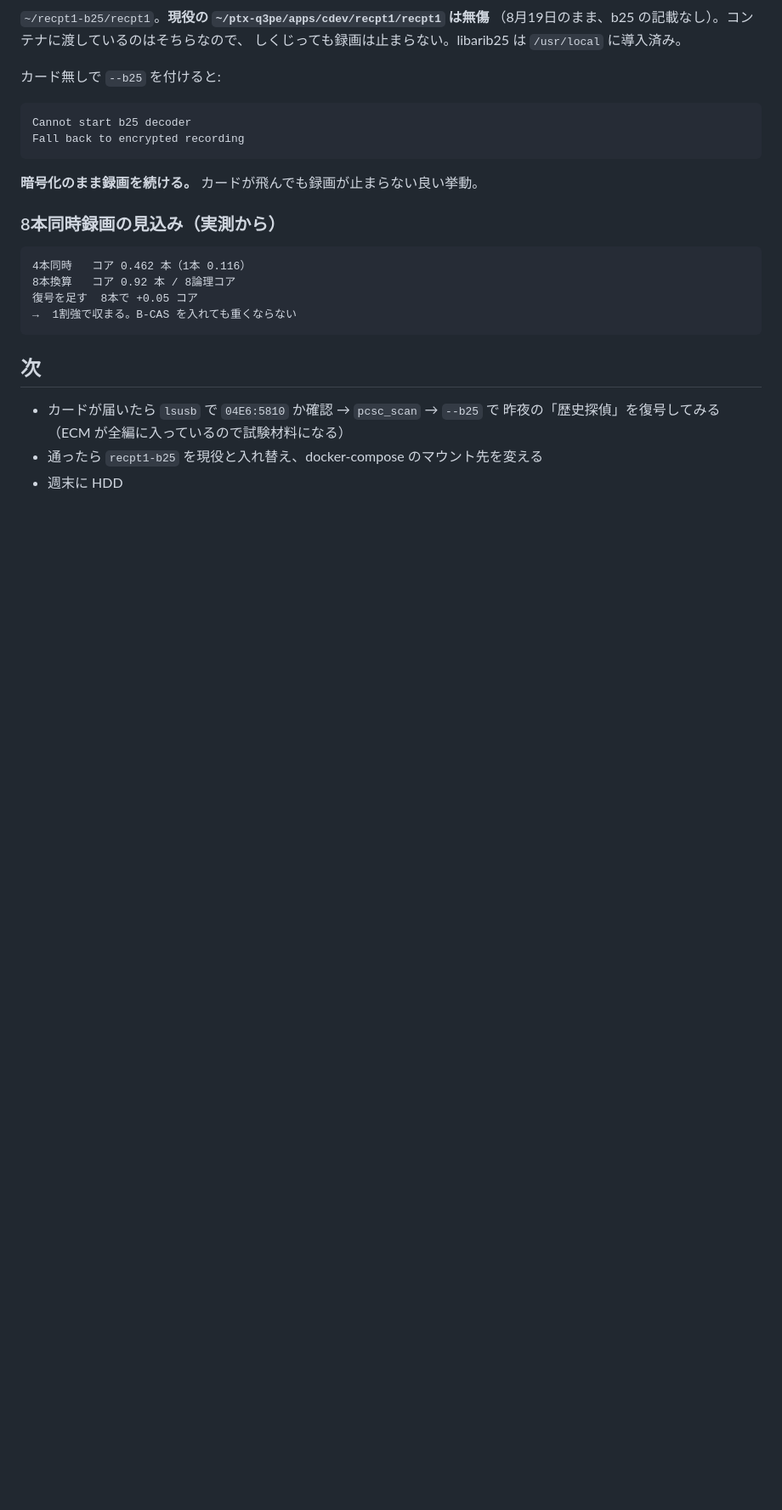
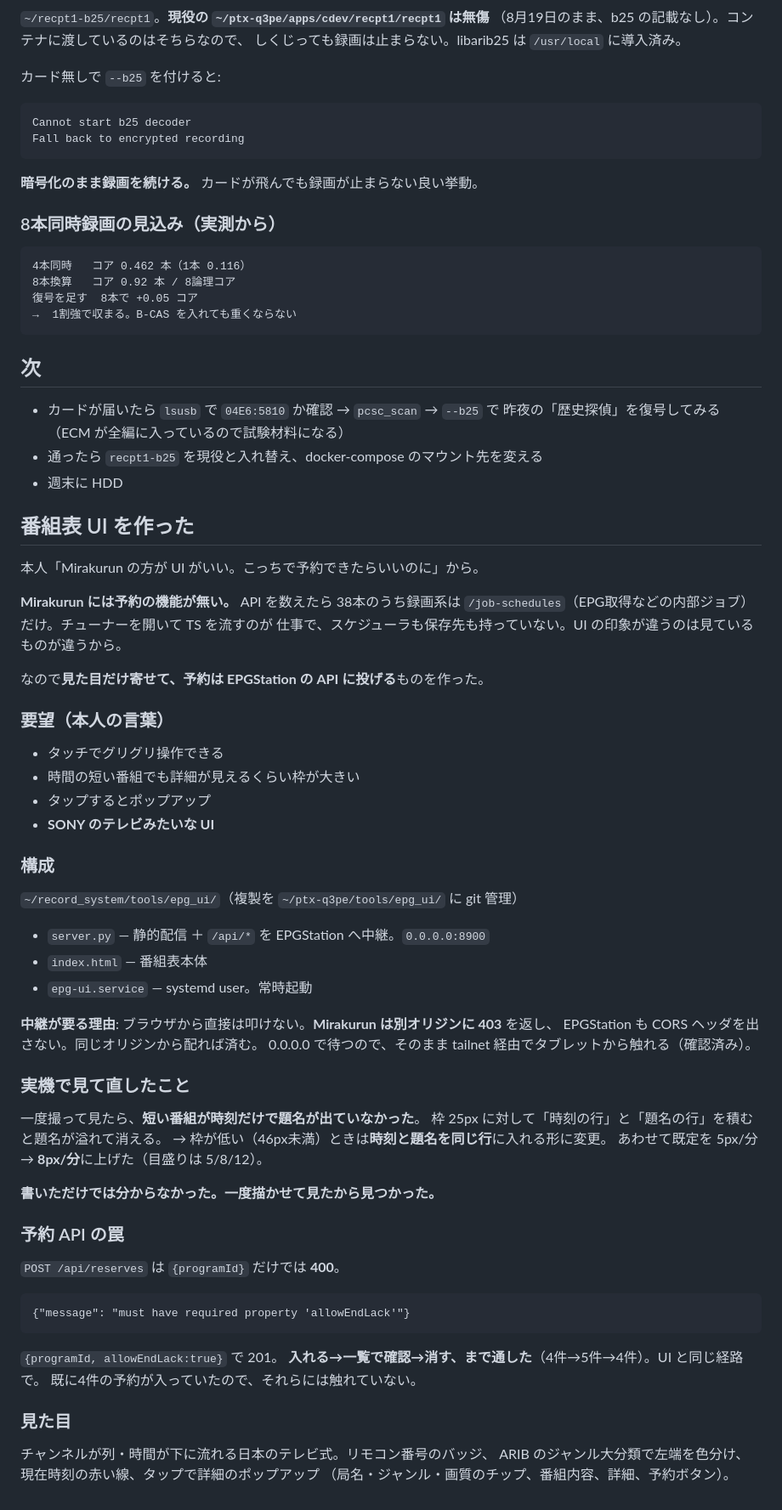
Before and after one commit to alinxcy/Tamorian7.com, a Markdown page: scratch/2026-09-08.md, the part around the change. Shown at 85% size. Drawn GitHub-style; blank space fills up the shorter version.

Commit message:
scratch: 番組表 UI を作った（Mirakurun に予約機能は無い）
Mirakurun は API 38本のうち録画系ゼロ。見た目だけ寄せて予約は EPGStation へ。
一度描かせて見たら短い番組の題名が消えていた。書いただけでは分からなかった。
POST /api/reserves は allowEndLack が必須で、無いと 400。

Co-Authored-By: Claude Opus 5 <noreply@anthropic.com>
Claude-Session: https://claude.ai/code/session_0155KmmnmJwiTUZXS5fvz2pX

```diff
--- a/scratch/2026-09-08.md
+++ b/scratch/2026-09-08.md
@@ -261,3 +261,57 @@ kzalloc をデータ有無の判定より後ろへ移すだけで大半が消え
   昨夜の「歴史探偵」を復号してみる（ECM が全編に入っているので試験材料になる）
 - 通ったら `recpt1-b25` を現役と入れ替え、docker-compose のマウント先を変える
 - 週末に HDD
+
+## 番組表 UI を作った
+
+本人「Mirakurun の方が UI がいい。こっちで予約できたらいいのに」から。
+
+**Mirakurun には予約の機能が無い。** API を数えたら 38本のうち録画系は
+`/job-schedules`（EPG取得などの内部ジョブ）だけ。チューナーを開いて TS を流すのが
+仕事で、スケジューラも保存先も持っていない。UI の印象が違うのは見ているものが違うから。
+
+なので**見た目だけ寄せて、予約は EPGStation の API に投げる**ものを作った。
+
+### 要望（本人の言葉）
+
+- タッチでグリグリ操作できる
+- 時間の短い番組でも詳細が見えるくらい枠が大きい
+- タップするとポップアップ
+- **SONY のテレビみたいな UI**
+
+### 構成
+
+`~/record_system/tools/epg_ui/`（複製を `~/ptx-q3pe/tools/epg_ui/` に git 管理）
+
+- `server.py` — 静的配信 ＋ `/api/*` を EPGStation へ中継。`0.0.0.0:8900`
+- `index.html` — 番組表本体
+- `epg-ui.service` — systemd user。常時起動
+
+**中継が要る理由**: ブラウザから直接は叩けない。**Mirakurun は別オリジンに 403** を返し、
+EPGStation も CORS ヘッダを出さない。同じオリジンから配れば済む。
+0.0.0.0 で待つので、そのまま tailnet 経由でタブレットから触れる（確認済み）。
+
+### 実機で見て直したこと
+
+一度撮って見たら、**短い番組が時刻だけで題名が出ていなかった**。
+枠 25px に対して「時刻の行」と「題名の行」を積むと題名が溢れて消える。
+→ 枠が低い（46px未満）ときは**時刻と題名を同じ行**に入れる形に変更。
+あわせて既定を 5px/分 → **8px/分**に上げた（目盛りは 5/8/12）。
+
+**書いただけでは分からなかった。一度描かせて見たから見つかった。**
+
+### 予約 API の罠
+
+`POST /api/reserves` は `{programId}` だけでは **400**。
+
+    {"message": "must have required property 'allowEndLack'"}
+
+`{programId, allowEndLack:true}` で 201。
+**入れる→一覧で確認→消す、まで通した**（4件→5件→4件）。UI と同じ経路で。
+既に4件の予約が入っていたので、それらには触れていない。
+
+### 見た目
+
+チャンネルが列・時間が下に流れる日本のテレビ式。リモコン番号のバッジ、
+ARIB のジャンル大分類で左端を色分け、現在時刻の赤い線、タップで詳細のポップアップ
+（局名・ジャンル・画質のチップ、番組内容、詳細、予約ボタン）。
```
